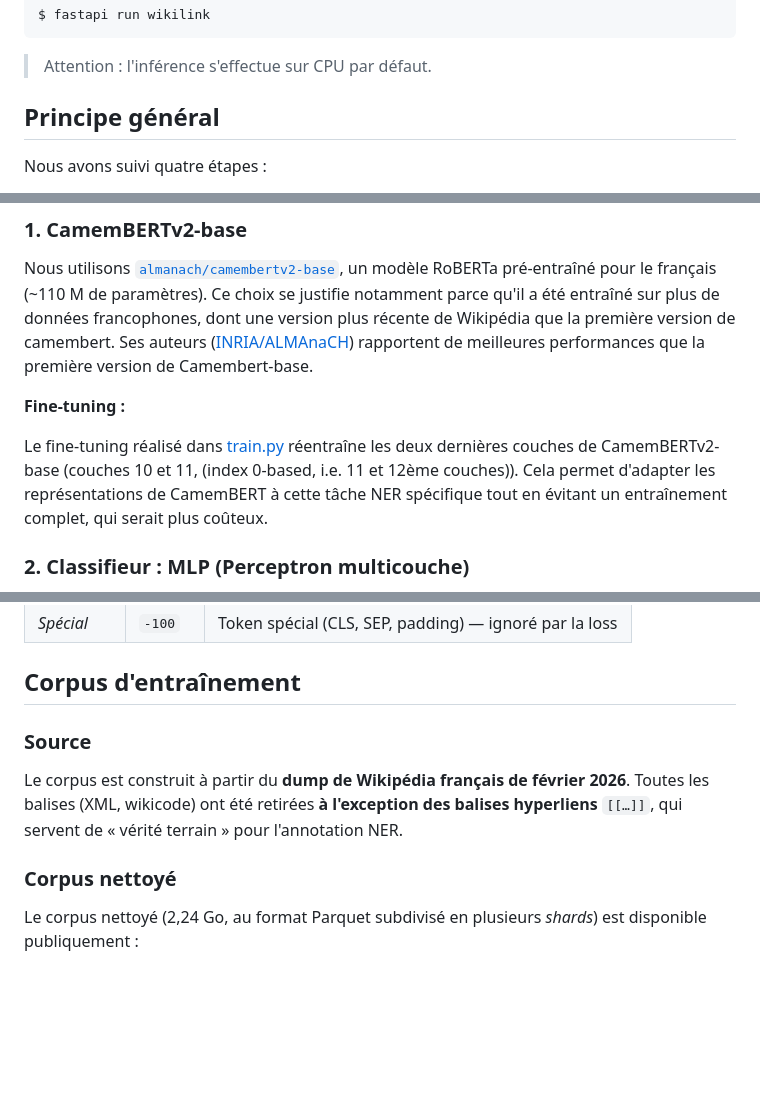
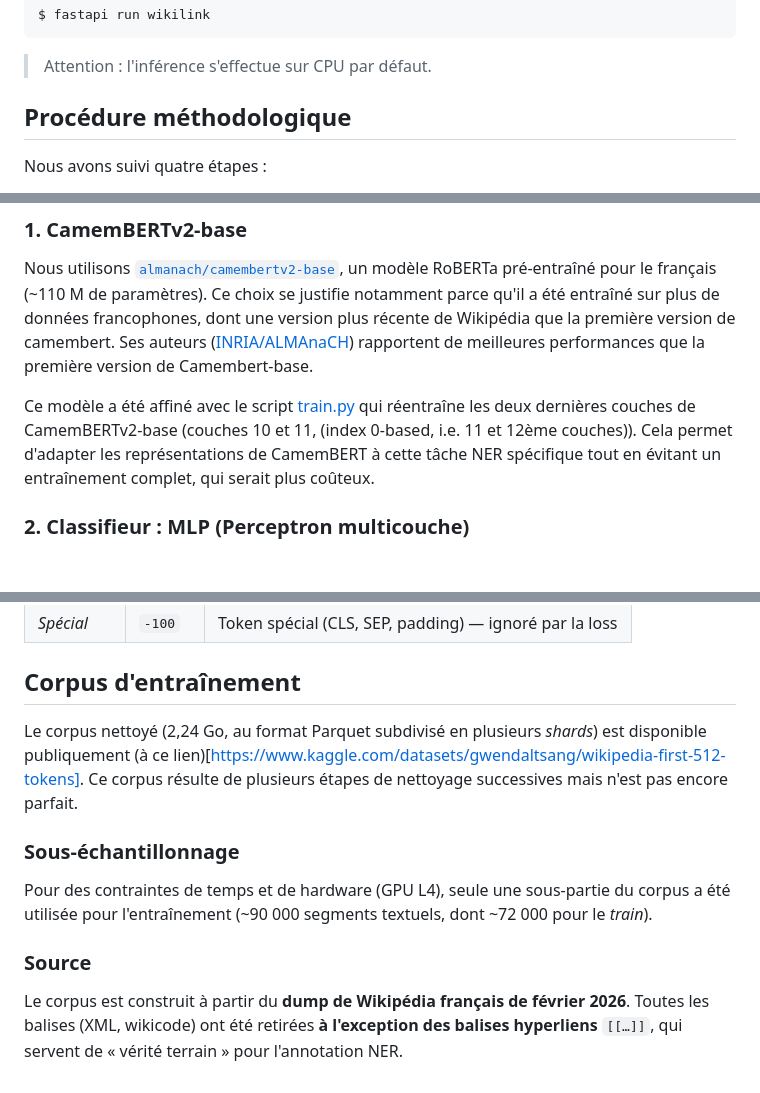
Before and after one commit to 16arpi/wikilink, a Markdown page: README.md, 3 parts joined by grey strips. Rendered like a GitHub page; blank space fills up the shorter version.

```diff
--- a/README.md
+++ b/README.md
@@ -12,7 +12,7 @@ $ fastapi run wikilink
 
 > Attention : l'inférence s'effectue sur CPU par défaut.
 
-## Principe général
+## Procédure méthodologique
 
 Nous avons suivi quatre étapes :
 
@@ -30,9 +30,7 @@ Le modèle se compose de deux blocs :
 Nous utilisons [`almanach/camembertv2-base`](https://huggingface.co/almanach/camembertv2-base), un modèle RoBERTa pré-entraîné pour le français (~110 M de paramètres).
 Ce choix se justifie notamment parce qu'il a été entraîné sur plus de données francophones, dont une version plus récente de Wikipédia que la première version de camembert. Ses auteurs ([INRIA/ALMAnaCH](https://almanach.inria.fr/)) rapportent de meilleures performances que la première version de Camembert-base.
 
-**Fine-tuning :**
-
-Le fine-tuning réalisé dans [train.py](https://github.com/16arpi/wikilink/blob/main/scripts/train.py) réentraîne les deux dernières couches de CamemBERTv2-base (couches 10 et 11, (index 0-based, i.e. 11 et 12ème couches)). Cela permet d'adapter les représentations de CamemBERT à cette tâche NER spécifique tout en évitant un entraînement complet, qui serait plus coûteux.
+Ce modèle a été affiné avec le script [train.py](https://github.com/16arpi/wikilink/blob/main/scripts/train.py) qui réentraîne les deux dernières couches de CamemBERTv2-base (couches 10 et 11, (index 0-based, i.e. 11 et 12ème couches)). Cela permet d'adapter les représentations de CamemBERT à cette tâche NER spécifique tout en évitant un entraînement complet, qui serait plus coûteux.
 
 ### 2. Classifieur : MLP (Perceptron multicouche)
 
@@ -55,10 +53,12 @@ Chaque token de la séquence reçoit l'une des étiquettes suivantes :
 
 ## Corpus d'entraînement
 
+Le corpus nettoyé (2,24 Go, au format Parquet subdivisé en plusieurs *shards*) est disponible publiquement (à ce lien)[https://www.kaggle.com/datasets/gwendaltsang/wikipedia-first-512-tokens]. Ce corpus résulte de plusieurs étapes de nettoyage successives mais n'est pas encore parfait.
+
+### Sous-échantillonnage
+
+Pour des contraintes de temps et de hardware (GPU L4), seule une sous-partie du corpus a été utilisée pour l'entraînement (~90 000 segments textuels, dont ~72 000 pour le *train*).
+
 ### Source
 
 Le corpus est construit à partir du **dump de Wikipédia français de février 2026**. Toutes les balises (XML, wikicode) ont été retirées **à l'exception des balises hyperliens** `[[…]]`, qui servent de « vérité terrain » pour l'annotation NER.
-
-### Corpus nettoyé
-
-Le corpus nettoyé (2,24 Go, au format Parquet subdivisé en plusieurs *shards*) est disponible publiquement :
```
